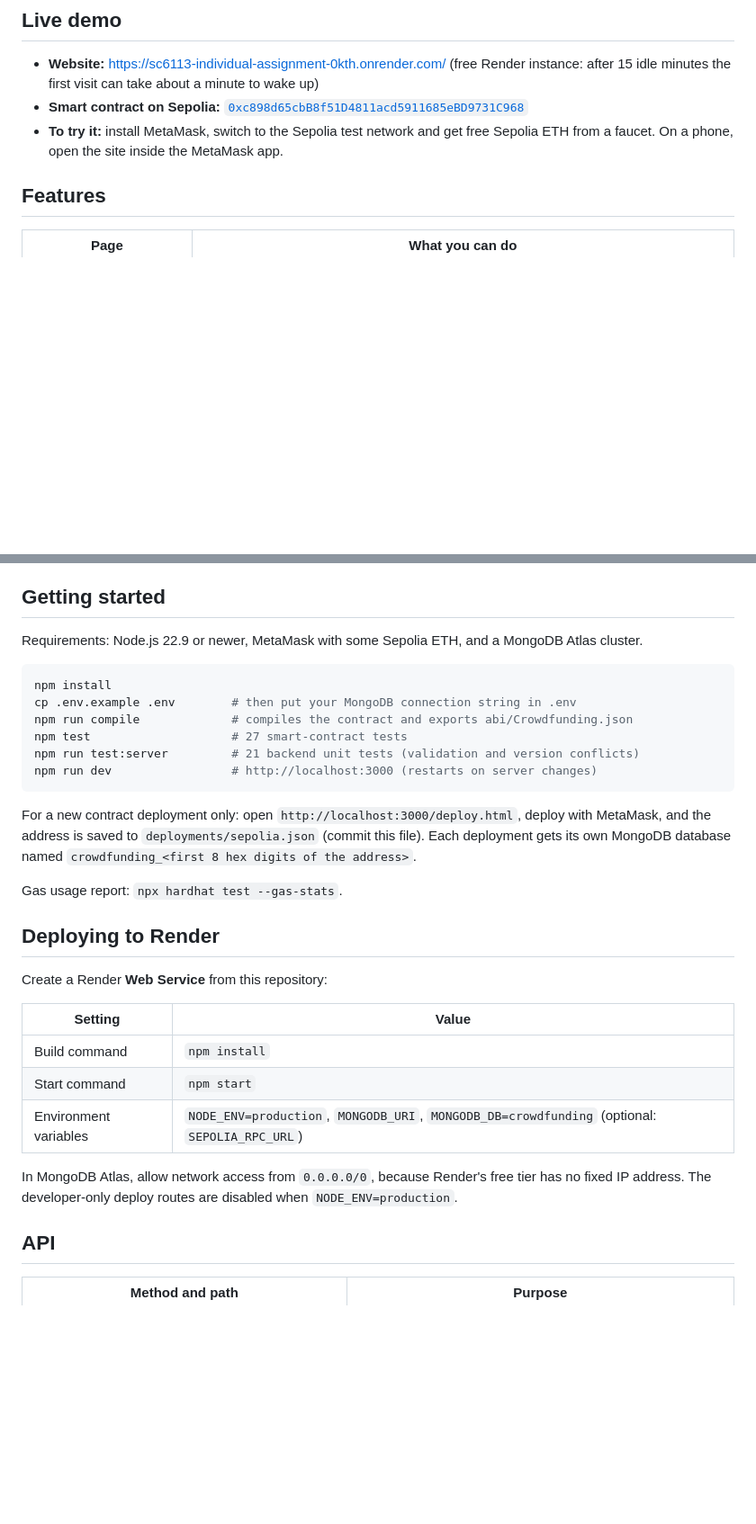
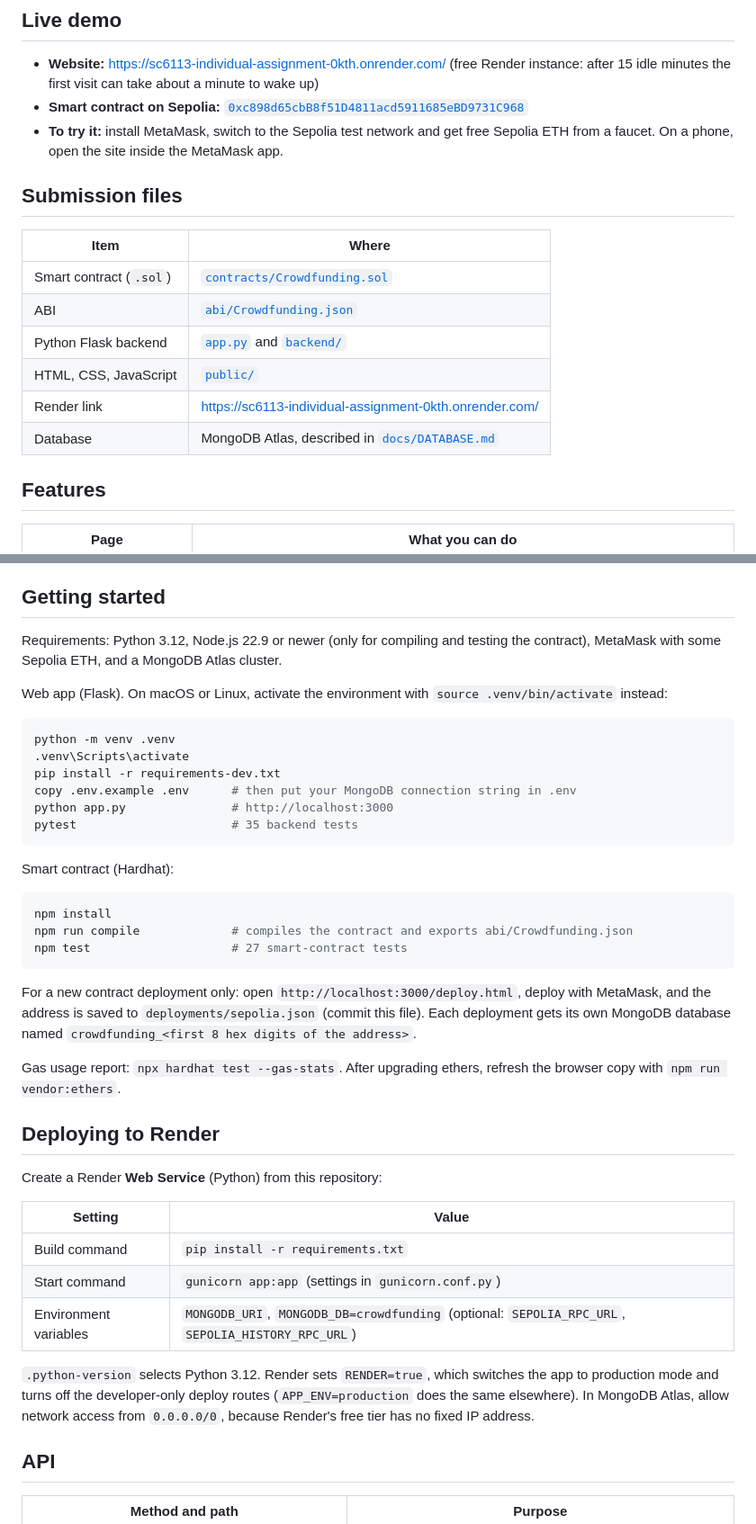
Before and after one commit to MontagneMount/SC6113_Individual_Assignment_crowdfunding-dapp, a Markdown page: README.md, 2 parts joined by grey strips. Shown at 90% size. Drawn GitHub-style; blank space fills up the shorter version.

Commit message:
Document the Flask backend
README: a map of the submission files, Python setup and the Render
settings for a Python web service. DATABASE.md: the Python commands and
the full-history RPC used for older event logs.

Co-Authored-By: Claude Opus 5.5 <noreply@anthropic.com>

````diff
--- a/README.md
+++ b/README.md
@@ -9,6 +9,17 @@ Creators raise Sepolia ETH before a deadline. If the goal is met, the creator wi
   (free Render instance: after 15 idle minutes the first visit can take about a minute to wake up)
 - **Smart contract on Sepolia:** [`0xc898d65cbB8f51D4811acd5911685eBD9731C968`](https://sepolia.etherscan.io/address/0xc898d65cbB8f51D4811acd5911685eBD9731C968)
 - **To try it:** install MetaMask, switch to the Sepolia test network and get free Sepolia ETH from a faucet. On a phone, open the site inside the MetaMask app.
+
+## Submission files
+
+| Item | Where |
+|---|---|
+| Smart contract (`.sol`) | [`contracts/Crowdfunding.sol`](contracts/Crowdfunding.sol) |
+| ABI | [`abi/Crowdfunding.json`](abi/Crowdfunding.json) |
+| Python Flask backend | [`app.py`](app.py) and [`backend/`](backend/) |
+| HTML, CSS, JavaScript | [`public/`](public/) |
+| Render link | https://sc6113-individual-assignment-0kth.onrender.com/ |
+| Database | MongoDB Atlas, described in [`docs/DATABASE.md`](docs/DATABASE.md) |
 
 ## Features
 
@@ -67,32 +79,42 @@ Browser (HTML/CSS/JS + ethers.js)
 
 ## Getting started
 
-Requirements: Node.js 22.9 or newer, MetaMask with some Sepolia ETH, and a MongoDB Atlas cluster.
+Requirements: Python 3.12, Node.js 22.9 or newer (only for compiling and testing the contract), MetaMask with some Sepolia ETH, and a MongoDB Atlas cluster.
+
+Web app (Flask). On macOS or Linux, activate the environment with `source .venv/bin/activate` instead:
+
+```bash
+python -m venv .venv
+.venv\Scripts\activate
+pip install -r requirements-dev.txt
+copy .env.example .env      # then put your MongoDB connection string in .env
+python app.py               # http://localhost:3000
+pytest                      # 35 backend tests
+```
+
+Smart contract (Hardhat):
 
 ```bash
 npm install
-cp .env.example .env        # then put your MongoDB connection string in .env
 npm run compile             # compiles the contract and exports abi/Crowdfunding.json
 npm test                    # 27 smart-contract tests
-npm run test:server         # 21 backend unit tests (validation and version conflicts)
-npm run dev                 # http://localhost:3000 (restarts on server changes)
 ```
 
 For a new contract deployment only: open `http://localhost:3000/deploy.html`, deploy with MetaMask, and the address is saved to `deployments/sepolia.json` (commit this file). Each deployment gets its own MongoDB database named `crowdfunding_<first 8 hex digits of the address>`.
 
-Gas usage report: `npx hardhat test --gas-stats`.
+Gas usage report: `npx hardhat test --gas-stats`. After upgrading ethers, refresh the browser copy with `npm run vendor:ethers`.
 
 ## Deploying to Render
 
-Create a Render **Web Service** from this repository:
+Create a Render **Web Service** (Python) from this repository:
 
 | Setting | Value |
 |---|---|
-| Build command | `npm install` |
-| Start command | `npm start` |
-| Environment variables | `NODE_ENV=production`, `MONGODB_URI`, `MONGODB_DB=crowdfunding` (optional: `SEPOLIA_RPC_URL`) |
+| Build command | `pip install -r requirements.txt` |
+| Start command | `gunicorn app:app` (settings in `gunicorn.conf.py`) |
+| Environment variables | `MONGODB_URI`, `MONGODB_DB=crowdfunding` (optional: `SEPOLIA_RPC_URL`, `SEPOLIA_HISTORY_RPC_URL`) |
 
-In MongoDB Atlas, allow network access from `0.0.0.0/0`, because Render's free tier has no fixed IP address. The developer-only deploy routes are disabled when `NODE_ENV=production`.
+`.python-version` selects Python 3.12. Render sets `RENDER=true`, which switches the app to production mode and turns off the developer-only deploy routes (`APP_ENV=production` does the same elsewhere). In MongoDB Atlas, allow network access from `0.0.0.0/0`, because Render's free tier has no fixed IP address.
 
 ## API
 
````
Also changed, not shown: other parts of README.md (+8 -5 lines), docs/DATABASE.md (+2 -1 lines).
